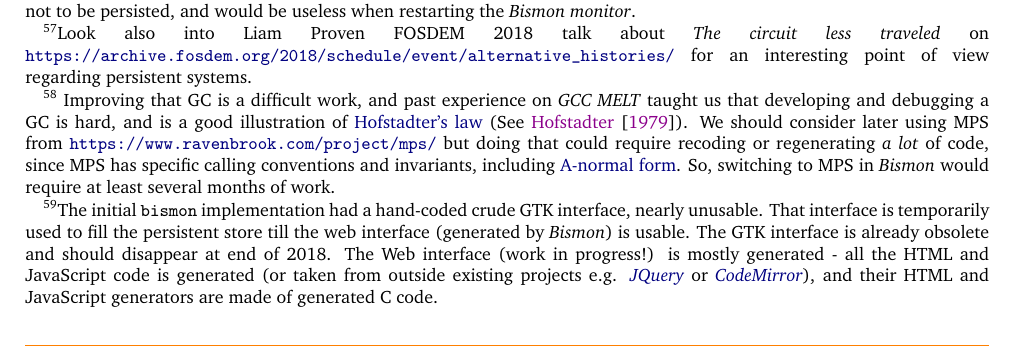
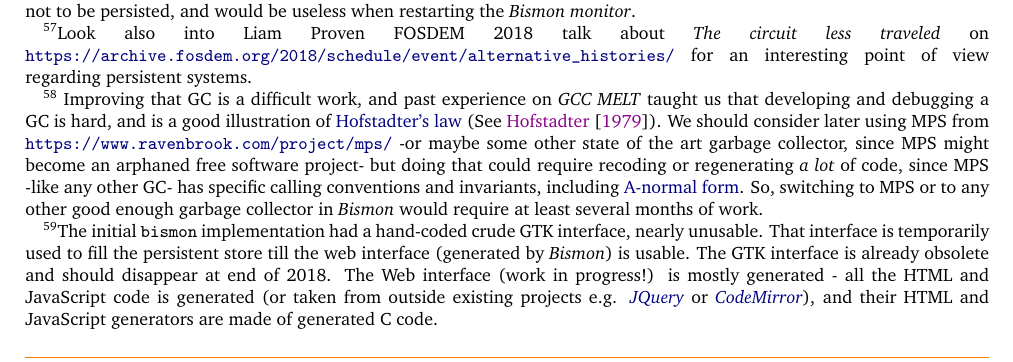
Before and after one commit to bstarynk/bismon, a LaTeX document (doc/bismon-chariot-doc.tex, which reads doc/intro-bm.tex): part of page 21 of 53, cut so that both start at the same text. Compiled offline with pdfLaTeX; a LaTeX package or settings file that is missing is left out.

Commit message:
chariot report: mention GCC 8.3 instead of GCC 8.2; MPS might become an orphaned free software project

```diff
--- a/doc/intro-bm.tex
+++ b/doc/intro-bm.tex
@@ -1067,14 +1067,17 @@ features:
       \href{https://en.wikipedia.org/wiki/Hofstadter's_law}{Hofstadter's
         law} (See \cite{Hofstadter:1979:GEB}). We should consider
       later using MPS from
-      \bmurl{https://www.ravenbrook.com/project/mps/} but doing that
-      could require recoding or regenerating \emph{a lot} of code,
-      since MPS has specific calling conventions and invariants,
+      \bmurl{https://www.ravenbrook.com/project/mps/} -or maybe some
+      other state of the art garbage collector, since MPS might become
+      an arphaned free software project- but doing that could require
+      recoding or regenerating \emph{a lot} of code, since MPS -like
+      any other GC- has specific calling conventions and invariants,
       including
       \href{https://en.wikipedia.org/wiki/A-normal_form}{A-normal
-        form}. So, switching to MPS in \emph{Bismon} would require at
-      least several months of work.}, if good performance and
-    scalability is wanted in \emph{Bismon}.
+        form}. So, switching to MPS or to any other good enough
+      garbage collector in \emph{Bismon} would require at least
+      several months of work.}, if good performance and scalability is
+    wanted in \emph{Bismon}.
 
   \item \textbf{homoiconicity} and \textbf{reflection} with
     \textbf{introspection} (cf \cite{Pitrat:1996:FGCS,
```
Also changed, not shown: doc/staticanalys-bm.tex (+1 -1 lines), doc/intro-bm.tex (6 more changed lines).
